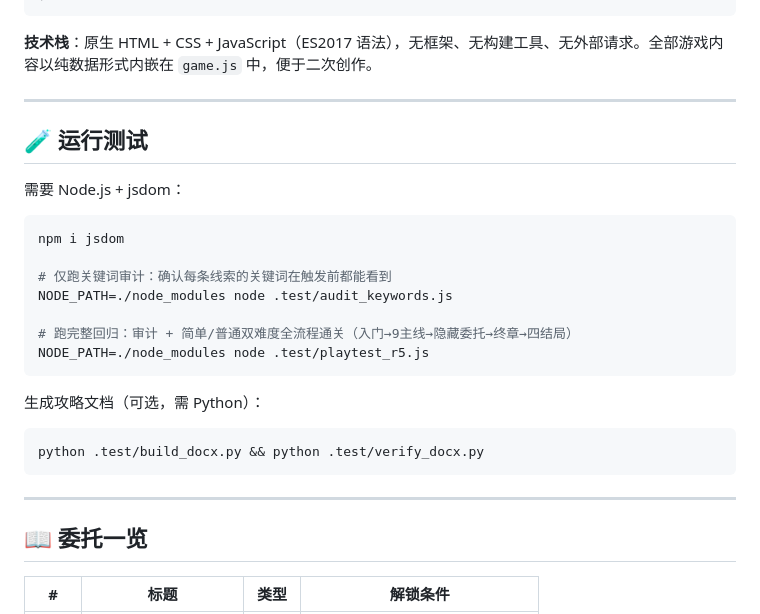
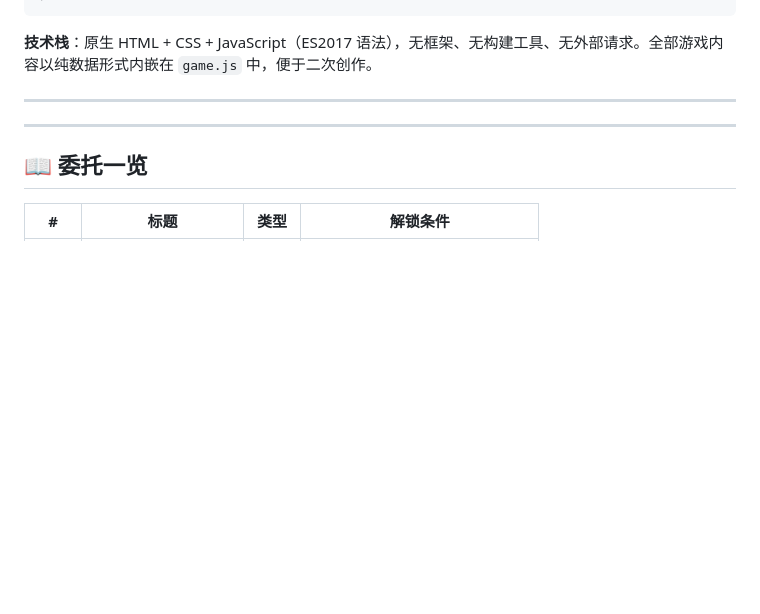
Before and after one commit to rwxwsWIG/xingduWIG-extra.github.io, a Markdown page: README.md, the part around the change. GitHub-like rendering; blank space fills up the shorter version.

````diff
--- a/README.md
+++ b/README.md
@@ -73,26 +73,6 @@ npx serve .
 
 ---
 
-## 🧪 运行测试
-
-需要 Node.js + jsdom：
-
-```bash
-npm i jsdom
-
-# 仅跑关键词审计：确认每条线索的关键词在触发前都能看到
-NODE_PATH=./node_modules node .test/audit_keywords.js
-
-# 跑完整回归：审计 + 简单/普通双难度全流程通关（入门→9主线→隐藏委托→终章→四结局）
-NODE_PATH=./node_modules node .test/playtest_r5.js
-```
-
-生成攻略文档（可选，需 Python）：
-
-```bash
-python .test/build_docx.py && python .test/verify_docx.py
-```
-
 ---
 
 ## 📖 委托一览
````
